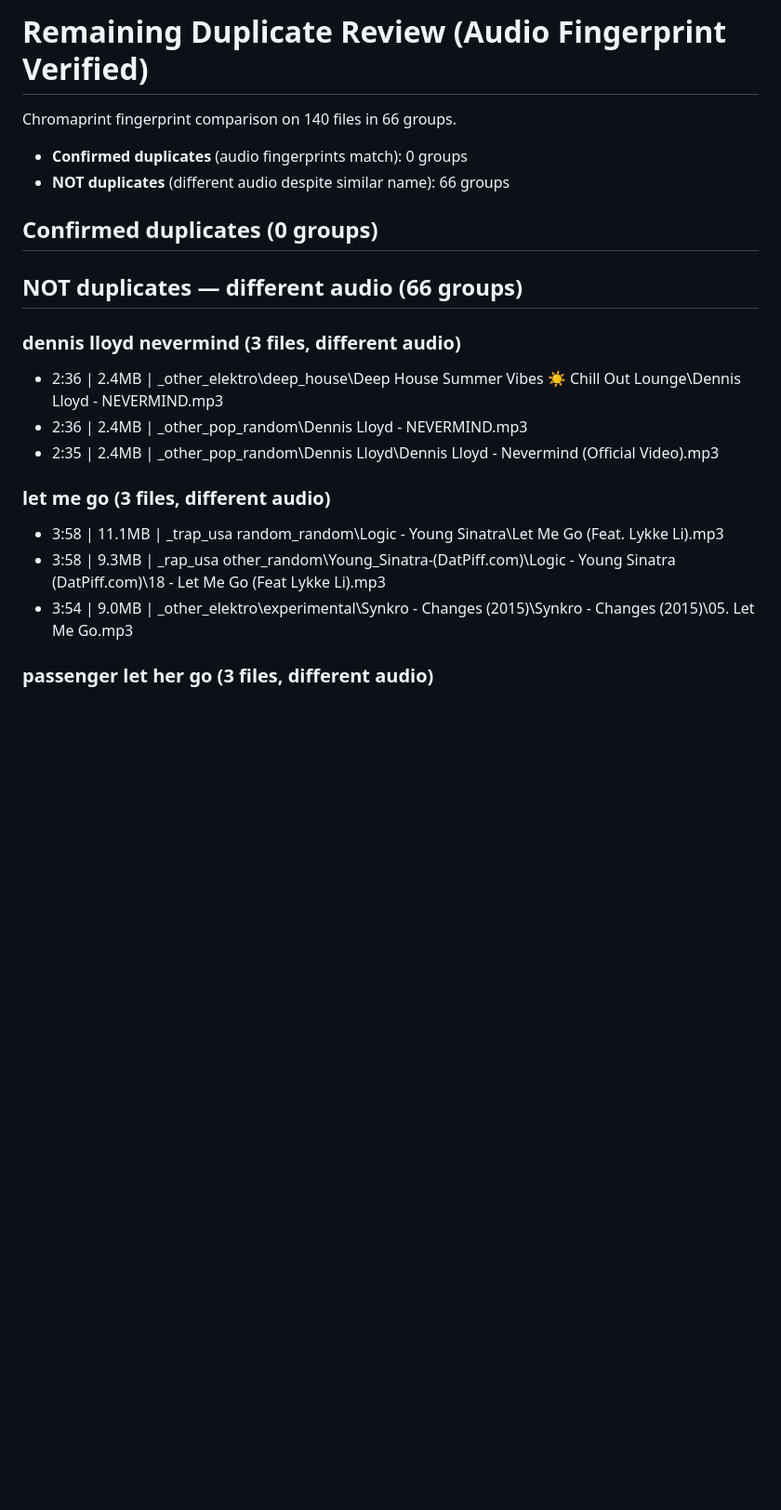
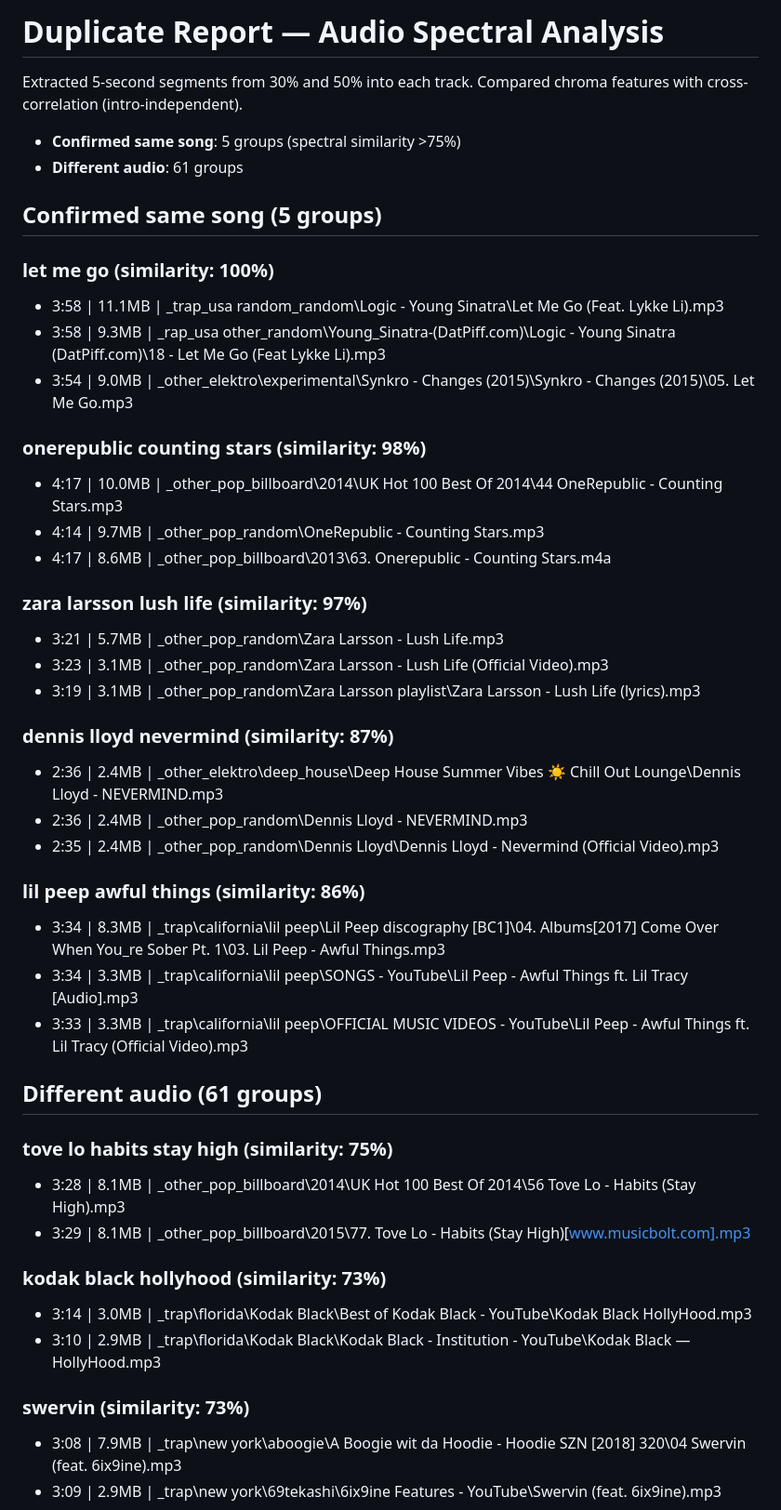
Before and after one commit to abobabo91/zene-local-music-graph, a Markdown page: song_duplicates_report.md, the part around one of its changes. Shown at 93% size. Rendered like a GitHub page; blank space fills up the shorter version.

```diff
--- a/song_duplicates_report.md
+++ b/song_duplicates_report.md
@@ -1,22 +1,49 @@
-# Remaining Duplicate Review (Audio Fingerprint Verified)
+# Duplicate Report — Audio Spectral Analysis
 
-Chromaprint fingerprint comparison on 140 files in 66 groups.
+Extracted 5-second segments from 30% and 50% into each track.
+Compared chroma features with cross-correlation (intro-independent).
 
-- **Confirmed duplicates** (audio fingerprints match): 0 groups
-- **NOT duplicates** (different audio despite similar name): 66 groups
+- **Confirmed same song**: 5 groups (spectral similarity >75%)
+- **Different audio**: 61 groups
 
-## Confirmed duplicates (0 groups)
+## Confirmed same song (5 groups)
 
-## NOT duplicates — different audio (66 groups)
+### let me go (similarity: 100%)
+  - 3:58 | 11.1MB | _trap\_usa random\_random\Logic - Young Sinatra\Let Me Go (Feat. Lykke Li).mp3
+  - 3:58 | 9.3MB | _rap\_usa other\_random\Young_Sinatra-(DatPiff.com)\Logic - Young Sinatra (DatPiff.com)\18 - Let Me Go (Feat Lykke Li).mp3
+  - 3:54 | 9.0MB | _other\_elektro\experimental\Synkro - Changes (2015)\Synkro - Changes (2015)\05. Let Me Go.mp3
 
-### dennis lloyd nevermind (3 files, different audio)
+### onerepublic counting stars (similarity: 98%)
+  - 4:17 | 10.0MB | _other\_pop\_billboard\2014\UK Hot 100 Best Of 2014\44 OneRepublic - Counting Stars.mp3
+  - 4:14 | 9.7MB | _other\_pop\_random\OneRepublic - Counting Stars.mp3
+  - 4:17 | 8.6MB | _other\_pop\_billboard\2013\63. Onerepublic - Counting Stars.m4a
+
+### zara larsson lush life (similarity: 97%)
+  - 3:21 | 5.7MB | _other\_pop\_random\Zara Larsson - Lush Life.mp3
+  - 3:23 | 3.1MB | _other\_pop\_random\Zara Larsson - Lush Life (Official Video).mp3
+  - 3:19 | 3.1MB | _other\_pop\_random\Zara Larsson playlist\Zara Larsson - Lush Life (lyrics).mp3
+
+### dennis lloyd nevermind (similarity: 87%)
   - 2:36 | 2.4MB | _other\_elektro\deep_house\Deep House Summer Vibes ☀️ Chill Out Lounge\Dennis Lloyd - NEVERMIND.mp3
   - 2:36 | 2.4MB | _other\_pop\_random\Dennis Lloyd - NEVERMIND.mp3
   - 2:35 | 2.4MB | _other\_pop\_random\Dennis Lloyd\Dennis Lloyd - Nevermind (Official Video).mp3
 
-### let me go (3 files, different audio)
-  - 3:58 | 11.1MB | _trap\_usa random\_random\Logic - Young Sinatra\Let Me Go (Feat. Lykke Li).mp3
-  - 3:58 | 9.3MB | _rap\_usa other\_random\Young_Sinatra-(DatPiff.com)\Logic - Young Sinatra (DatPiff.com)\18 - Let Me Go (Feat Lykke Li).mp3
-  - 3:54 | 9.0MB | _other\_elektro\experimental\Synkro - Changes (2015)\Synkro - Changes (2015)\05. Let Me Go.mp3
+### lil peep awful things (similarity: 86%)
+  - 3:34 | 8.3MB | _trap\california\lil peep\Lil Peep discography [BC1]\04. Albums\[2017] Come Over When You_re Sober Pt. 1\03. Lil Peep - Awful Things.mp3
+  - 3:34 | 3.3MB | _trap\california\lil peep\SONGS - YouTube\Lil Peep - Awful Things ft. Lil Tracy [Audio].mp3
+  - 3:33 | 3.3MB | _trap\california\lil peep\OFFICIAL MUSIC VIDEOS - YouTube\Lil Peep - Awful Things ft. Lil Tracy (Official Video).mp3
 
-### passenger let her go (3 files, different audio)
+## Different audio (61 groups)
+
+### tove lo habits stay high (similarity: 75%)
+  - 3:28 | 8.1MB | _other\_pop\_billboard\2014\UK Hot 100 Best Of 2014\56 Tove Lo - Habits (Stay High).mp3
+  - 3:29 | 8.1MB | _other\_pop\_billboard\2015\77. Tove Lo - Habits (Stay High)[www.musicbolt.com].mp3
+
+### kodak black hollyhood (similarity: 73%)
+  - 3:14 | 3.0MB | _trap\florida\Kodak Black\Best of Kodak Black     - YouTube\Kodak Black  HollyHood.mp3
+  - 3:10 | 2.9MB | _trap\florida\Kodak Black\Kodak Black - Institution - YouTube\Kodak Black — HollyHood.mp3
+
+### swervin (similarity: 73%)
+  - 3:08 | 7.9MB | _trap\new york\aboogie\A Boogie wit da Hoodie - Hoodie SZN [2018] 320\04 Swervin (feat. 6ix9ine).mp3
+  - 3:09 | 2.9MB | _trap\new york\69tekashi\6ix9ine Features - YouTube\Swervin (feat. 6ix9ine).mp3
+
```
Also changed, not shown: other parts of song_duplicates_report.md (+181 -207 lines).
